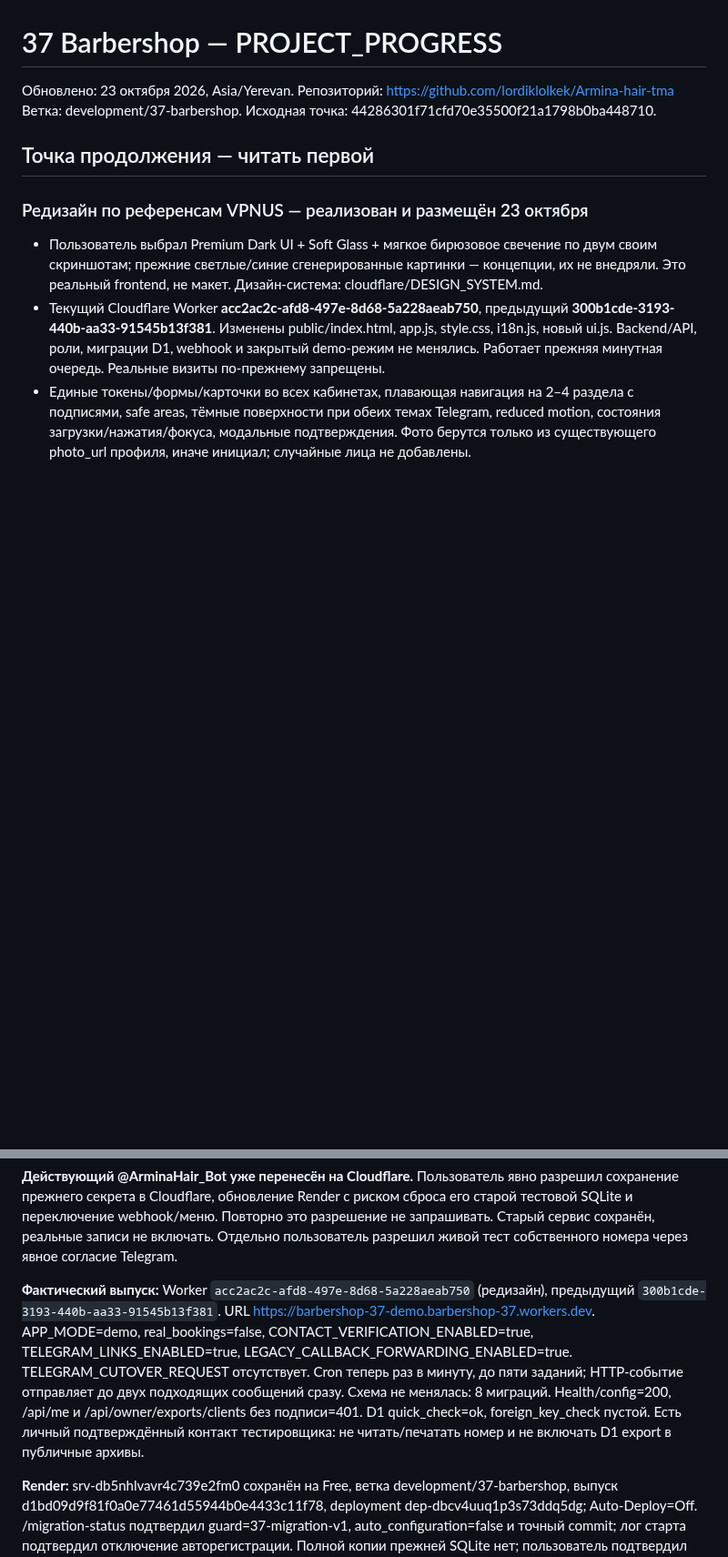
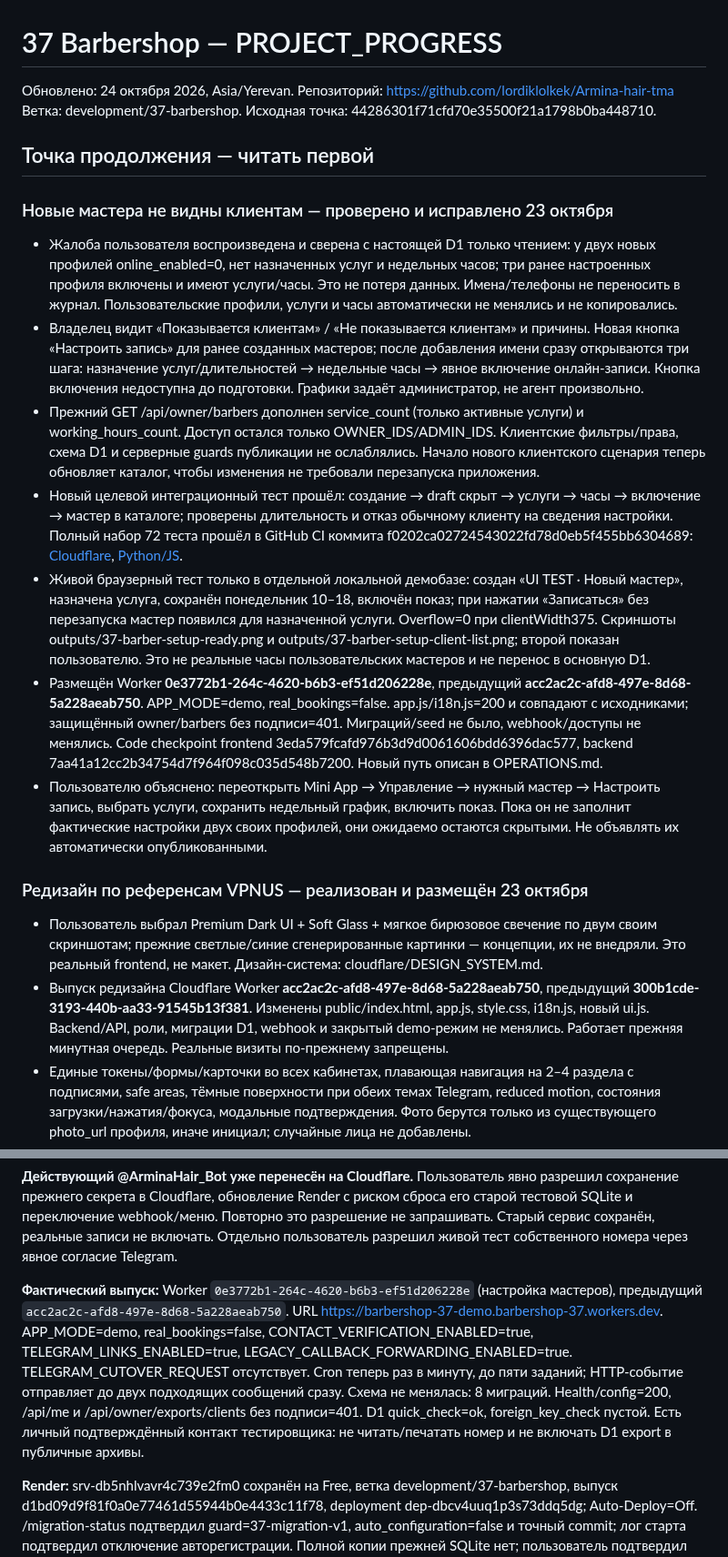
Before and after one commit to lordiklolkek/Armina-hair-tma, a Markdown page: PROJECT_PROGRESS.md, 2 parts joined by grey strips. Shown at 91% size. GitHub-like rendering; blank space fills up the shorter version.

Commit message:
docs: checkpoint verified barber onboarding and 72 passing tests

```diff
--- a/PROJECT_PROGRESS.md
+++ b/PROJECT_PROGRESS.md
@@ -1,15 +1,26 @@
 # 37 Barbershop — PROJECT_PROGRESS
 
-Обновлено: 23 октября 2026, Asia/Yerevan.
+Обновлено: 24 октября 2026, Asia/Yerevan.
 Репозиторий: https://github.com/lordiklolkek/Armina-hair-tma
 Ветка: development/37-barbershop. Исходная точка: 44286301f71cfd70e35500f21a1798b0ba448710.
 
 ## Точка продолжения — читать первой
 
+### Новые мастера не видны клиентам — проверено и исправлено 23 октября
+
+- Жалоба пользователя воспроизведена и сверена с настоящей D1 только чтением: у двух новых профилей online_enabled=0, нет назначенных услуг и недельных часов; три ранее настроенных профиля включены и имеют услуги/часы. Это не потеря данных. Имена/телефоны не переносить в журнал. Пользовательские профили, услуги и часы автоматически не менялись и не копировались.
+- Владелец видит «Показывается клиентам» / «Не показывается клиентам» и причины. Новая кнопка «Настроить запись» для ранее созданных мастеров; после добавления имени сразу открываются три шага: назначение услуг/длительностей → недельные часы → явное включение онлайн-записи. Кнопка включения недоступна до подготовки. Графики задаёт администратор, не агент произвольно.
+- Прежний GET /api/owner/barbers дополнен service_count (только активные услуги) и working_hours_count. Доступ остался только OWNER_IDS/ADMIN_IDS. Клиентские фильтры/права, схема D1 и серверные guards публикации не ослаблялись. Начало нового клиентского сценария теперь обновляет каталог, чтобы изменения не требовали перезапуска приложения.
+- Новый целевой интеграционный тест прошёл: создание → draft скрыт → услуги → часы → включение → мастер в каталоге; проверены длительность и отказ обычному клиенту на сведения настройки. Полный набор 72 теста прошёл в GitHub CI коммита f0202ca02724543022fd78d0eb5f455bb6304689: [Cloudflare](https://github.com/lordiklolkek/Armina-hair-tma/actions/runs/39806816972), [Python/JS](https://github.com/lordiklolkek/Armina-hair-tma/actions/runs/39806816951).
+- Живой браузерный тест только в отдельной локальной демобазе: создан «UI TEST · Новый мастер», назначена услуга, сохранён понедельник 10–18, включён показ; при нажатии «Записаться» без перезапуска мастер появился для назначенной услуги. Overflow=0 при clientWidth375. Скриншоты outputs/37-barber-setup-ready.png и outputs/37-barber-setup-client-list.png; второй показан пользователю. Это не реальные часы пользовательских мастеров и не перенос в основную D1.
+- Размещён Worker **0e3772b1-264c-4620-b6b3-ef51d206228e**, предыдущий **acc2ac2c-afd8-497e-8d68-5a228aeab750**. APP_MODE=demo, real_bookings=false. app.js/i18n.js=200 и совпадают с исходниками; защищённый owner/barbers без подписи=401. Миграций/seed не было, webhook/доступы не менялись. Code checkpoint frontend 3eda579fcafd976b3d9d0061606bdd6396dac577, backend 7aa41a12cc2b34754d7f964f098c035d548b7200. Новый путь описан в OPERATIONS.md.
+- Пользователю объяснено: переоткрыть Mini App → Управление → нужный мастер → Настроить запись, выбрать услуги, сохранить недельный график, включить показ. Пока он не заполнит фактические настройки двух своих профилей, они ожидаемо остаются скрытыми. Не объявлять их автоматически опубликованными.
+
+
 ### Редизайн по референсам VPNUS — реализован и размещён 23 октября
 
 - Пользователь выбрал Premium Dark UI + Soft Glass + мягкое бирюзовое свечение по двум своим скриншотам; прежние светлые/синие сгенерированные картинки — концепции, их не внедряли. Это реальный frontend, не макет. Дизайн-система: cloudflare/DESIGN_SYSTEM.md.
-- Текущий Cloudflare Worker **acc2ac2c-afd8-497e-8d68-5a228aeab750**, предыдущий **300b1cde-3193-440b-aa33-91545b13f381**. Изменены public/index.html, app.js, style.css, i18n.js, новый ui.js. Backend/API, роли, миграции D1, webhook и закрытый demo-режим не менялись. Работает прежняя минутная очередь. Реальные визиты по-прежнему запрещены.
+- Выпуск редизайна Cloudflare Worker **acc2ac2c-afd8-497e-8d68-5a228aeab750**, предыдущий **300b1cde-3193-440b-aa33-91545b13f381**. Изменены public/index.html, app.js, style.css, i18n.js, новый ui.js. Backend/API, роли, миграции D1, webhook и закрытый demo-режим не менялись. Работает прежняя минутная очередь. Реальные визиты по-прежнему запрещены.
 - Единые токены/формы/карточки во всех кабинетах, плавающая навигация на 2–4 раздела с подписями, safe areas, тёмные поверхности при обеих темах Telegram, reduced motion, состояния загрузки/нажатия/фокуса, модальные подтверждения. Фото берутся только из существующего photo_url профиля, иначе инициал; случайные лица не добавлены.
 - Клиент: компактная шапка и CTA, цены/длительности, мастера, семь быстрых дат и прежний системный календарь, слоты, проверка визита/контакта, ближайшая активная запись, история/перенос/отмена. Мастер и владелец: календарь/фильтры, график/исключения/отсутствие, цены/длительности, клиенты/заметки, приглашения/архив, настройки/уведомления/экспорт/QR в общей системе компонентов.
 - Исправлено отображение HY-дней/месяцев: некоторые браузеры подставляли русские строки из Intl. Теперь армянский словарь явный; системный календарь телефона по-прежнему зависит от языка ОС.
@@ -24,7 +35,7 @@
 
 **Действующий @ArminaHair_Bot уже перенесён на Cloudflare.** Пользователь явно разрешил сохранение прежнего секрета в Cloudflare, обновление Render с риском сброса его старой тестовой SQLite и переключение webhook/меню. Повторно это разрешение не запрашивать. Старый сервис сохранён, реальные записи не включать. Отдельно пользователь разрешил живой тест собственного номера через явное согласие Telegram.
 
-**Фактический выпуск:** Worker `acc2ac2c-afd8-497e-8d68-5a228aeab750` (редизайн), предыдущий `300b1cde-3193-440b-aa33-91545b13f381`. URL https://barbershop-37-demo.barbershop-37.workers.dev. APP_MODE=demo, real_bookings=false, CONTACT_VERIFICATION_ENABLED=true, TELEGRAM_LINKS_ENABLED=true, LEGACY_CALLBACK_FORWARDING_ENABLED=true. TELEGRAM_CUTOVER_REQUEST отсутствует. Cron теперь раз в минуту, до пяти заданий; HTTP-событие отправляет до двух подходящих сообщений сразу. Схема не менялась: 8 миграций. Health/config=200, /api/me и /api/owner/exports/clients без подписи=401. D1 quick_check=ok, foreign_key_check пустой. Есть личный подтверждённый контакт тестировщика: не читать/печатать номер и не включать D1 export в публичные архивы.
+**Фактический выпуск:** Worker `0e3772b1-264c-4620-b6b3-ef51d206228e` (настройка мастеров), предыдущий `acc2ac2c-afd8-497e-8d68-5a228aeab750`. URL https://barbershop-37-demo.barbershop-37.workers.dev. APP_MODE=demo, real_bookings=false, CONTACT_VERIFICATION_ENABLED=true, TELEGRAM_LINKS_ENABLED=true, LEGACY_CALLBACK_FORWARDING_ENABLED=true. TELEGRAM_CUTOVER_REQUEST отсутствует. Cron теперь раз в минуту, до пяти заданий; HTTP-событие отправляет до двух подходящих сообщений сразу. Схема не менялась: 8 миграций. Health/config=200, /api/me и /api/owner/exports/clients без подписи=401. D1 quick_check=ok, foreign_key_check пустой. Есть личный подтверждённый контакт тестировщика: не читать/печатать номер и не включать D1 export в публичные архивы.
 
 **Render:** srv-db5nhlvavr4c739e2fm0 сохранён на Free, ветка development/37-barbershop, выпуск d1bd09d9f81f0a0e77461d55944b0e4433c11f78, deployment dep-dbcv4uuq1p3s73ddq5dg; Auto-Deploy=Off. /migration-status подтвердил guard=37-migration-v1, auto_configuration=false и точный commit; лог старта подтвердил отключение авторегистрации. Полной копии прежней SQLite нет; пользователь подтвердил только тестовые данные и разрешил обновление с этим риском. Прежний webhook-ключ сохранён в LEGACY_WEBHOOK_SECRET после разрешения; технический пустой probe Render=200. Новая защита WEBHOOK_SECRET отдельная. Секреты/токены не публиковать.
 
```
